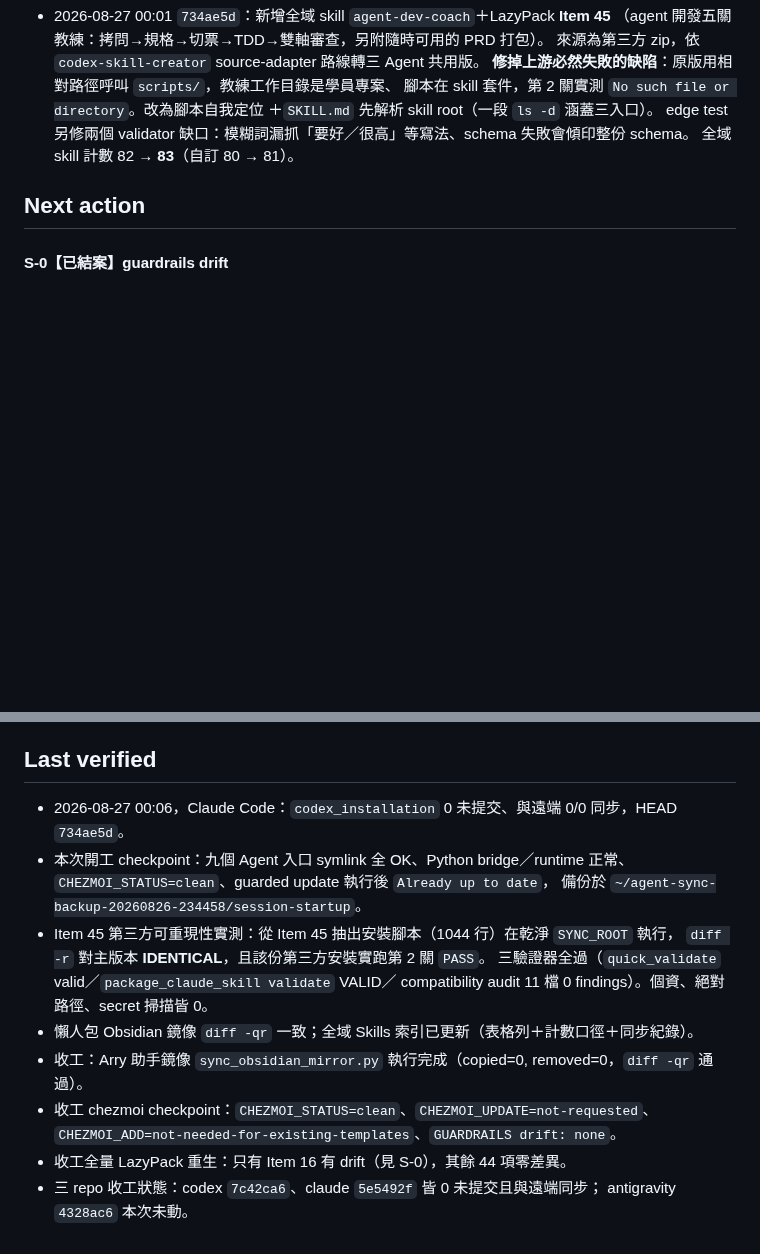
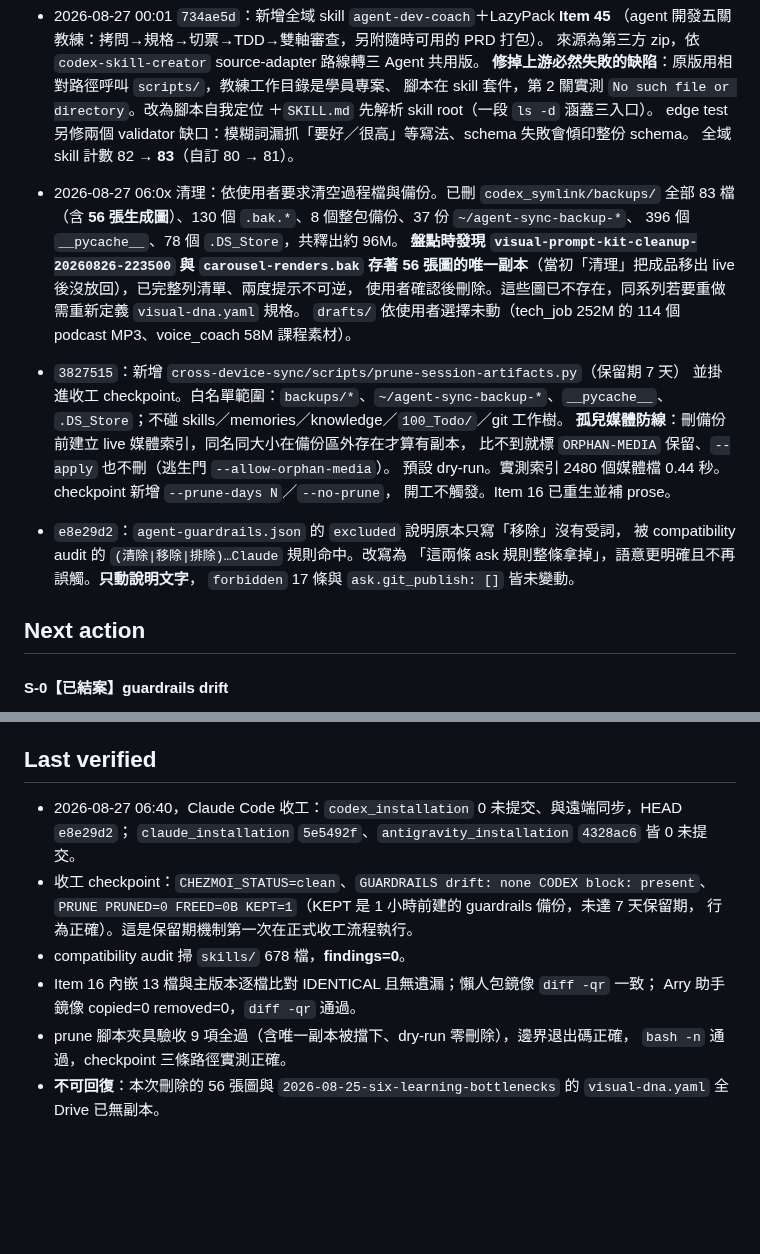
Before and after one commit to icestone0128/codex_installation, a Markdown page: HANDOFF.md, 2 parts joined by grey strips. Rendered like a GitHub page; blank space fills up the shorter version.

Commit message:
chore: close out the cleanup and retention session
Records what the sweep deleted, including the 56 images that had no
copy left anywhere, and the retention mechanism now guarding against a
repeat.

Co-Authored-By: Claude Opus 5 <noreply@anthropic.com>

```diff
--- a/HANDOFF.md
+++ b/HANDOFF.md
@@ -38,6 +38,25 @@
   edge test 另修兩個 validator 缺口：模糊詞漏抓「要好／很高」等寫法、schema 失敗會傾印整份 schema。
   全域 skill 計數 82 → **83**（自訂 80 → 81）。
 
+- 2026-08-27 06:0x 清理：依使用者要求清空過程檔與備份。已刪 `codex_symlink/backups/` 全部
+  83 檔（含 **56 張生成圖**）、130 個 `.bak.*`、8 個整包備份、37 份 `~/agent-sync-backup-*`、
+  396 個 `__pycache__`、78 個 `.DS_Store`，共釋出約 96M。
+  **盤點時發現 `visual-prompt-kit-cleanup-20260826-223500` 與 `carousel-renders.bak` 存著
+  56 張圖的唯一副本**（當初「清理」把成品移出 live 後沒放回），已完整列清單、兩度提示不可逆，
+  使用者確認後刪除。這些圖已不存在，同系列若要重做需重新定義 `visual-dna.yaml` 規格。
+  `drafts/` 依使用者選擇未動（tech_job 252M 的 114 個 podcast MP3、voice_coach 58M 課程素材）。
+- `3827515`：新增 `cross-device-sync/scripts/prune-session-artifacts.py`（保留期 7 天）
+  並掛進收工 checkpoint。白名單範圍：`backups/*`、`~/agent-sync-backup-*`、`__pycache__`、
+  `.DS_Store`；不碰 skills／memories／knowledge／`100_Todo/`／git 工作樹。
+  **孤兒媒體防線**：刪備份前建立 live 媒體索引，同名同大小在備份區外存在才算有副本，
+  比不到就標 `ORPHAN-MEDIA` 保留、`--apply` 也不刪（逃生門 `--allow-orphan-media`）。
+  預設 dry-run。實測索引 2480 個媒體檔 0.44 秒。checkpoint 新增 `--prune-days N`／`--no-prune`，
+  開工不觸發。Item 16 已重生並補 prose。
+- `e8e29d2`：`agent-guardrails.json` 的 `excluded` 說明原本只寫「移除」沒有受詞，
+  被 compatibility audit 的 `(清除|移除|排除)…Claude` 規則命中。改寫為
+  「這兩條 ask 規則整條拿掉」，語意更明確且不再誤觸。**只動說明文字**，
+  `forbidden` 17 條與 `ask.git_publish: []` 皆未變動。
+
 ## Next action
 
 #### S-0【已結案】guardrails drift
@@ -74,18 +93,15 @@
 
 ## Last verified
 
-- 2026-08-27 00:06，Claude Code：`codex_installation` 0 未提交、與遠端 0/0 同步，HEAD `734ae5d`。
-- 本次開工 checkpoint：九個 Agent 入口 symlink 全 OK、Python bridge／runtime 正常、
-  `CHEZMOI_STATUS=clean`、guarded update 執行後 `Already up to date`，
-  備份於 `~/agent-sync-backup-20260826-234458/session-startup`。
-- Item 45 第三方可重現性實測：從 Item 45 抽出安裝腳本（1044 行）在乾淨 `SYNC_ROOT` 執行，
-  `diff -r` 對主版本 **IDENTICAL**，且該份第三方安裝實跑第 2 關 `PASS`。
-  三驗證器全過（`quick_validate` valid／`package_claude_skill validate` VALID／
-  compatibility audit 11 檔 0 findings）。個資、絕對路徑、secret 掃描皆 0。
-- 懶人包 Obsidian 鏡像 `diff -qr` 一致；全域 Skills 索引已更新（表格列＋計數口徑＋同步紀錄）。
-- 收工：Arry 助手鏡像 `sync_obsidian_mirror.py` 執行完成（copied=0, removed=0，`diff -qr` 通過）。
-- 收工 chezmoi checkpoint：`CHEZMOI_STATUS=clean`、`CHEZMOI_UPDATE=not-requested`、
-  `CHEZMOI_ADD=not-needed-for-existing-templates`、`GUARDRAILS drift: none`。
-- 收工全量 LazyPack 重生：只有 Item 16 有 drift（見 S-0），其餘 44 項零差異。
-- 三 repo 收工狀態：codex `7c42ca6`、claude `5e5492f` 皆 0 未提交且與遠端同步；
-  antigravity `4328ac6` 本次未動。
+- 2026-08-27 06:40，Claude Code 收工：`codex_installation` 0 未提交、與遠端同步，HEAD `e8e29d2`；
+  `claude_installation` `5e5492f`、`antigravity_installation` `4328ac6` 皆 0 未提交。
+- 收工 checkpoint：`CHEZMOI_STATUS=clean`、`GUARDRAILS drift: none CODEX block: present`、
+  `PRUNE PRUNED=0 FREED=0B KEPT=1`（KEPT 是 1 小時前建的 guardrails 備份，未達 7 天保留期，
+  行為正確）。這是保留期機制第一次在正式收工流程執行。
+- compatibility audit 掃 `skills/` 678 檔，**findings=0**。
+- Item 16 內嵌 13 檔與主版本逐檔比對 IDENTICAL 且無遺漏；懶人包鏡像 `diff -qr` 一致；
+  Arry 助手鏡像 copied=0 removed=0，`diff -qr` 通過。
+- prune 腳本夾具驗收 9 項全過（含唯一副本被擋下、dry-run 零刪除），邊界退出碼正確，
+  `bash -n` 通過，checkpoint 三條路徑實測正確。
+- **不可回復**：本次刪除的 56 張圖與 `2026-08-25-six-learning-bottlenecks` 的
+  `visual-dna.yaml` 全 Drive 已無副本。
```
